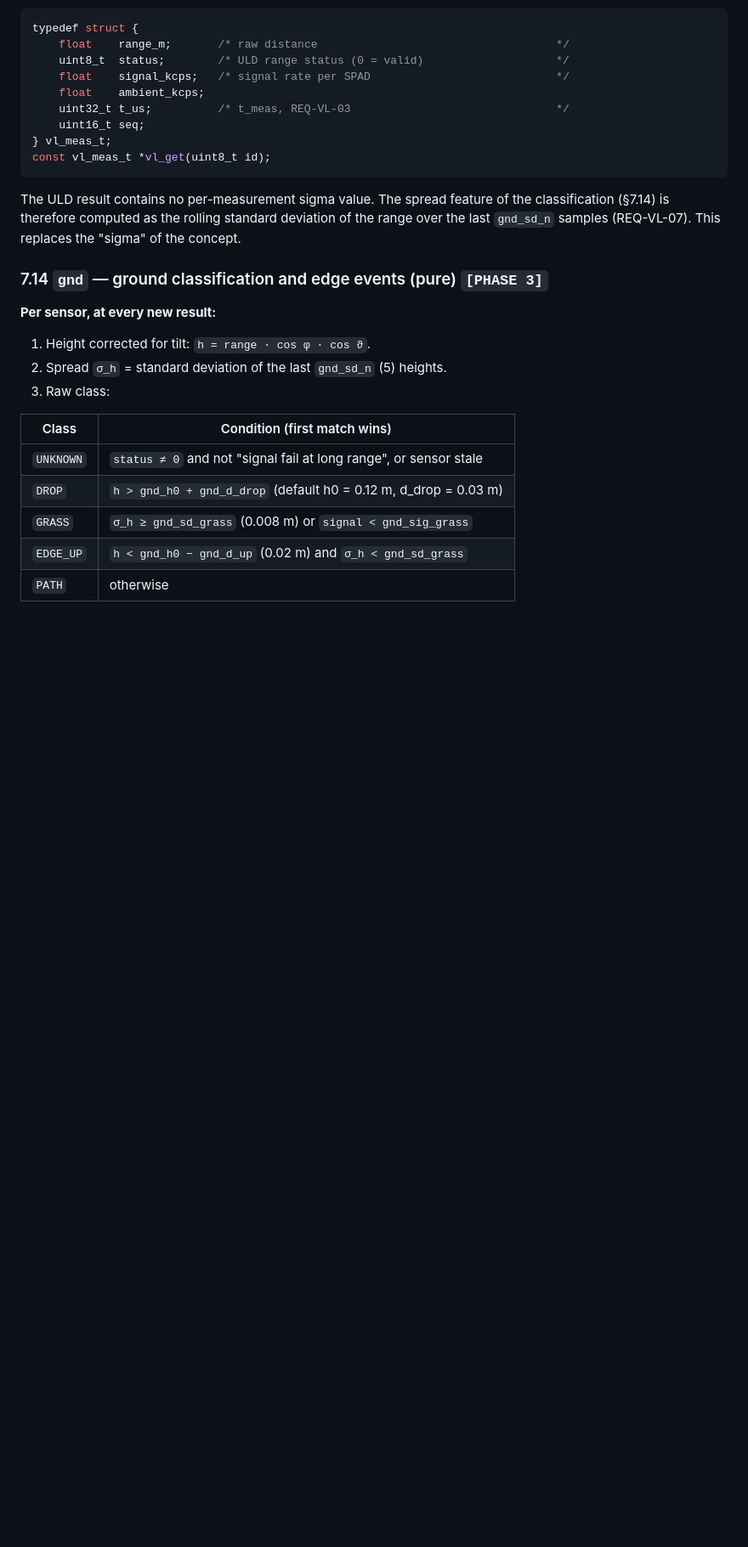
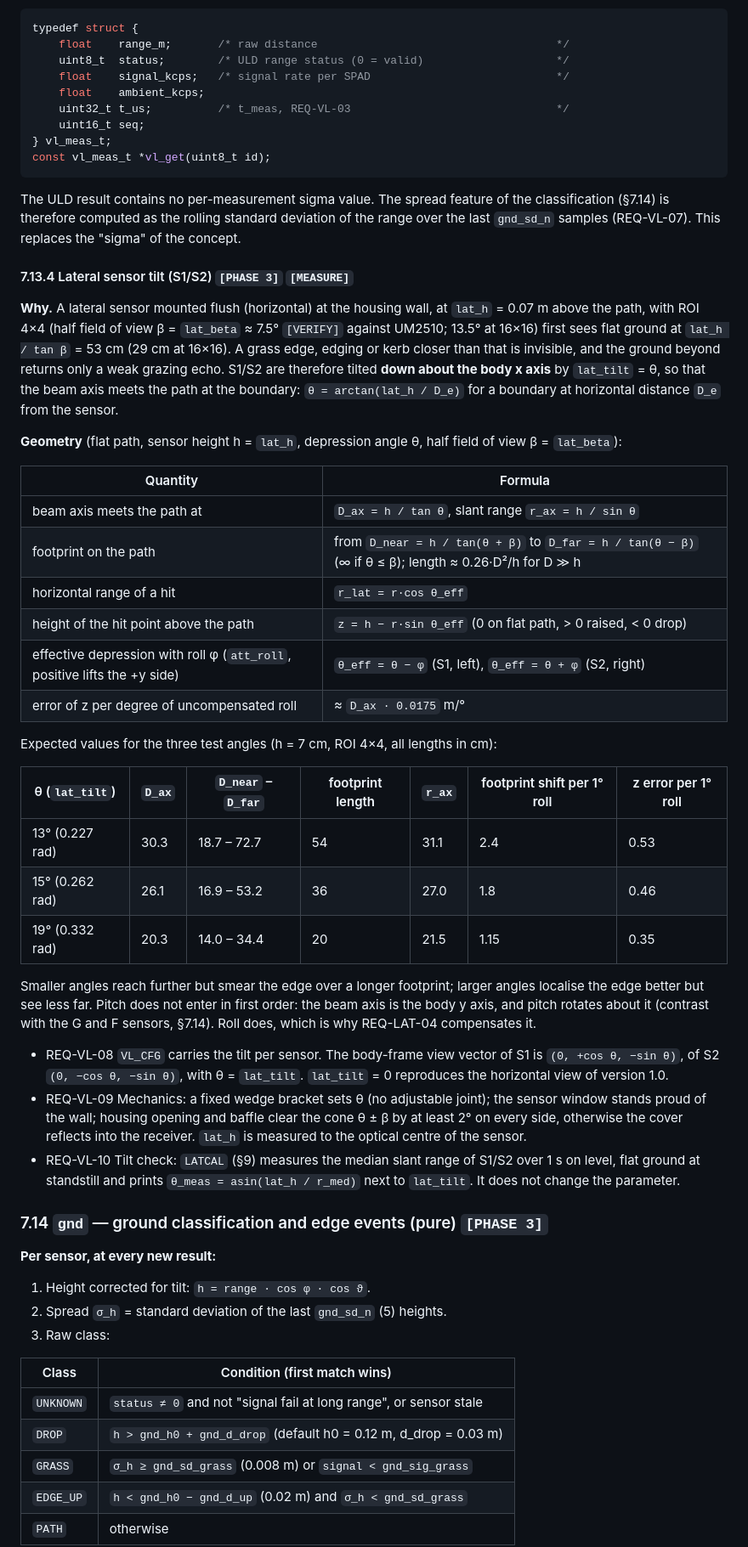
Before and after one commit to DanielHexZen/euromotion-tec, a Markdown page: docs/FIRMWARE_SPEC.md, the part around one of its changes. Shown at 85% size. GitHub-like rendering; blank space fills up the shorter version.

Commit message:
changed firmware spec to contain angular mounted sensor concept

```diff
--- a/docs/FIRMWARE_SPEC.md
+++ b/docs/FIRMWARE_SPEC.md
@@ -966,6 +968,35 @@ const vl_meas_t *vl_get(uint8_t id);
 
 The ULD result contains no per-measurement sigma value. The spread feature of the classification (§7.14) is therefore computed as the rolling standard deviation of the range over the last `gnd_sd_n` samples (REQ-VL-07). This replaces the "sigma" of the concept.
 
+#### 7.13.4 Lateral sensor tilt (S1/S2) `[PHASE 3]` `[MEASURE]`
+
+**Why.** A lateral sensor mounted flush (horizontal) at the housing wall, at `lat_h` = 0.07 m above the path, with ROI 4×4 (half field of view β = `lat_beta` ≈ 7.5° `[VERIFY]` against UM2510; 13.5° at 16×16) first sees flat ground at `lat_h / tan β` = 53 cm (29 cm at 16×16). A grass edge, edging or kerb closer than that is invisible, and the ground beyond returns only a weak grazing echo. S1/S2 are therefore tilted **down about the body x axis** by `lat_tilt` = θ, so that the beam axis meets the path at the boundary: `θ = arctan(lat_h / D_e)` for a boundary at horizontal distance `D_e` from the sensor.
+
+**Geometry** (flat path, sensor height h = `lat_h`, depression angle θ, half field of view β = `lat_beta`):
+
+| Quantity | Formula |
+|---|---|
+| beam axis meets the path at | `D_ax = h / tan θ`, slant range `r_ax = h / sin θ` |
+| footprint on the path | from `D_near = h / tan(θ + β)` to `D_far = h / tan(θ − β)` (∞ if θ ≤ β); length ≈ 0.26·D²/h for D ≫ h |
+| horizontal range of a hit | `r_lat = r·cos θ_eff` |
+| height of the hit point above the path | `z = h − r·sin θ_eff` (0 on flat path, > 0 raised, < 0 drop) |
+| effective depression with roll φ (`att_roll`, positive lifts the +y side) | `θ_eff = θ − φ` (S1, left), `θ_eff = θ + φ` (S2, right) |
+| error of z per degree of uncompensated roll | ≈ `D_ax · 0.0175` m/° |
+
+Expected values for the three test angles (h = 7 cm, ROI 4×4, all lengths in cm):
+
+| θ (`lat_tilt`) | `D_ax` | `D_near` – `D_far` | footprint length | `r_ax` | footprint shift per 1° roll | z error per 1° roll |
+|---|---|---|---|---|---|---|
+| 13° (0.227 rad) | 30.3 | 18.7 – 72.7 | 54 | 31.1 | 2.4 | 0.53 |
+| 15° (0.262 rad) | 26.1 | 16.9 – 53.2 | 36 | 27.0 | 1.8 | 0.46 |
+| 19° (0.332 rad) | 20.3 | 14.0 – 34.4 | 20 | 21.5 | 1.15 | 0.35 |
+
+Smaller angles reach further but smear the edge over a longer footprint; larger angles localise the edge better but see less far. Pitch does not enter in first order: the beam axis is the body y axis, and pitch rotates about it (contrast with the G and F sensors, §7.14). Roll does, which is why REQ-LAT-04 compensates it.
+
+- REQ-VL-08 `VL_CFG` carries the tilt per sensor. The body-frame view vector of S1 is `(0, +cos θ, −sin θ)`, of S2 `(0, −cos θ, −sin θ)`, with θ = `lat_tilt`. `lat_tilt` = 0 reproduces the horizontal view of version 1.0.
+- REQ-VL-09 Mechanics: a fixed wedge bracket sets θ (no adjustable joint); the sensor window stands proud of the wall; housing opening and baffle clear the cone θ ± β by at least 2° on every side, otherwise the cover reflects into the receiver. `lat_h` is measured to the optical centre of the sensor.
+- REQ-VL-10 Tilt check: `LATCAL` (§9) measures the median slant range of S1/S2 over 1 s on level, flat ground at standstill and prints `θ_meas = asin(lat_h / r_med)` next to `lat_tilt`. It does not change the parameter.
+
 ### 7.14 `gnd` — ground classification and edge events (pure) `[PHASE 3]`
 
 **Per sensor, at every new result:**
```
Also changed, not shown: other parts of docs/FIRMWARE_SPEC.md (+36 -21 lines).
